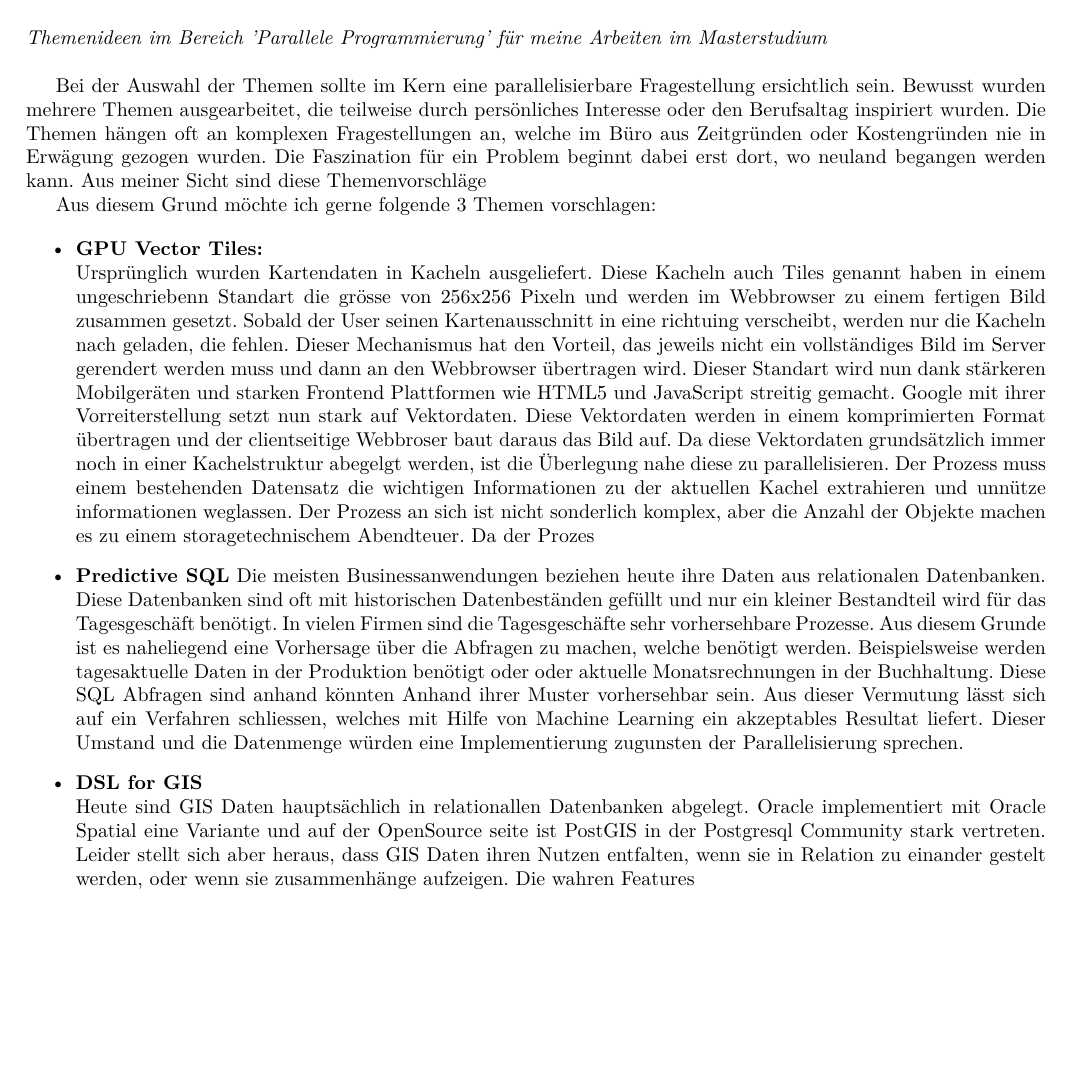
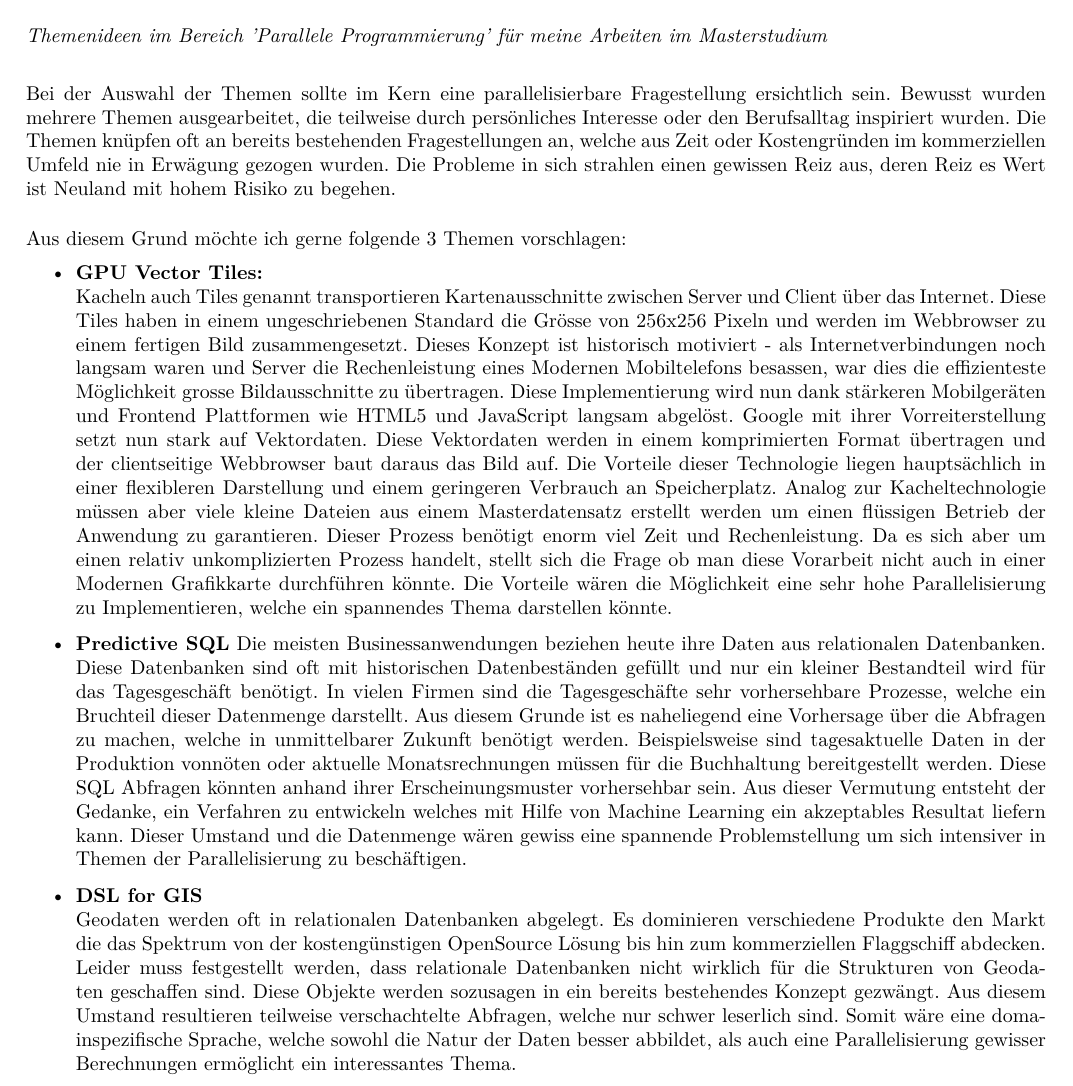
Before and after one commit to Styp/HSR_MSc_Admission, a LaTeX document (abstract/abstract.tex): part of the page, cut so that both start at the same text, the shorter picture padded with empty space. Compiled offline with pdfLaTeX.

Commit message:
final version of abstract tex

```diff
--- a/abstract/abstract.tex
+++ b/abstract/abstract.tex
@@ -7,11 +7,7 @@
 \usepackage{textcomp}
 \usepackage{lmodern}
 \usepackage{titlesec}
-\usepackage{ngerman} % hiermit werden deutsche Bezeichnungen genutzt und
-                     % die W\"orter werden anhand der neue Rechtschreibung
-		     % automatisch getrennt.
-
-		     \usepackage{blindtext}
+\usepackage{ngerman}
 
 \pagenumbering{gobble}% Remove page numbers (and reset to 1)
 
@@ -23,23 +19,21 @@
 \begin{document}
 \section*{Abstract}
 \textit{Themenideen im Bereich 'Parallele Programmierung' für meine Arbeiten im Masterstudium} \\
-
-Bei der Auswahl der Themen sollte im Kern eine parallelisierbare Fragestellung ersichtlich sein. Bewusst wurden mehrere Themen ausgearbeitet, die teilweise durch persönliches Interesse oder den Berufsaltag inspiriert wurden. Die Themen hängen oft an komplexen Fragestellungen an, welche im Büro aus Zeitgründen oder Kostengründen nie in Erwägung gezogen wurden. Die Faszination für ein Problem beginnt dabei erst dort, wo neuland begangen werden kann. Aus meiner Sicht sind diese Themenvorschläge
-
+\vspace{5pt} \\
+Bei der Auswahl der Themen sollte im Kern eine parallelisierbare Fragestellung ersichtlich sein. Bewusst wurden mehrere Themen ausgearbeitet, die teilweise durch persönliches Interesse oder den Berufsalltag inspiriert wurden. Die Themen knüpfen oft an bereits bestehenden Fragestellungen an, welche aus Zeit oder Kostengründen im kommerziellen Umfeld nie in Erwägung gezogen wurden. Die Probleme in sich strahlen einen gewissen Reiz aus, deren Reiz es Wert ist Neuland mit hohem Risiko zu begehen. \\
+\vspace{1pt} \\
 Aus diesem Grund möchte ich gerne folgende 3 Themen vorschlagen:
-
 \begin{itemize}
 	\item{\textbf{GPU Vector Tiles:} \\
-	Ursprünglich wurden Kartendaten in Kacheln ausgeliefert. Diese Kacheln auch Tiles genannt haben in einem ungeschriebenn Standart die grösse von 256x256 Pixeln und werden im Webbrowser zu einem fertigen Bild zusammen gesetzt. Sobald der User seinen Kartenausschnitt in eine richtuing verscheibt, werden nur die Kacheln nach geladen, die fehlen. Dieser Mechanismus hat den Vorteil, das jeweils nicht ein vollständiges Bild im Server gerendert werden muss und dann an den Webbrowser übertragen wird. Dieser Standart wird nun dank stärkeren Mobilgeräten und starken Frontend Plattformen wie HTML5 und JavaScript streitig gemacht. Google mit ihrer Vorreiterstellung setzt nun stark auf Vektordaten. Diese Vektordaten werden in einem komprimierten Format übertragen und der clientseitige Webbroser baut daraus das Bild auf.
-	Da diese Vektordaten grundsätzlich immer noch in einer Kachelstruktur abegelgt werden, ist die Überlegung nahe diese zu parallelisieren. Der Prozess muss einem bestehenden Datensatz die wichtigen Informationen zu der aktuellen Kachel extrahieren und unnütze informationen weglassen. Der Prozess an sich ist nicht sonderlich komplex, aber die Anzahl der Objekte machen es zu einem storagetechnischem Abendteuer. Da der Prozes
+	 Kacheln auch Tiles genannt transportieren Kartenausschnitte zwischen Server und Client über das Internet. Diese Tiles haben in einem ungeschriebenen Standard die Grösse von 256x256 Pixeln und werden im Webbrowser zu einem fertigen Bild zusammengesetzt. Dieses Konzept ist historisch motiviert - als Internetverbindungen noch langsam waren und Server die Rechenleistung eines Modernen Mobiltelefons besassen, war dies die effizienteste Möglichkeit grosse Bildausschnitte zu übertragen. Diese Implementierung wird nun dank stärkeren Mobilgeräten und Frontend Plattformen wie HTML5 und JavaScript langsam abgelöst. Google mit ihrer Vorreiterstellung setzt nun stark auf Vektordaten. Diese Vektordaten werden in einem komprimierten Format übertragen und der clientseitige Webbrowser baut daraus das Bild auf. Die Vorteile dieser Technologie liegen hauptsächlich in einer flexibleren Darstellung und einem geringeren Verbrauch an Speicherplatz. Analog zur Kacheltechnologie müssen aber viele kleine Dateien aus einem Masterdatensatz erstellt werden um einen flüssigen Betrieb der Anwendung zu garantieren. Dieser Prozess benötigt enorm viel Zeit und Rechenleistung. Da es sich aber um einen relativ unkomplizierten Prozess handelt, stellt sich die Frage ob man diese Vorarbeit nicht auch in einer Modernen Grafikkarte durchführen könnte. Die Vorteile wären die Möglichkeit eine sehr hohe Parallelisierung zu Implementieren, welche ein spannendes Thema darstellen könnte.
 	}
 
 	\item{\textbf{Predictive SQL}
-	Die meisten Businessanwendungen beziehen heute ihre Daten aus relationalen Datenbanken. Diese Datenbanken sind oft mit historischen Datenbeständen gefüllt und nur ein kleiner Bestandteil wird für das Tagesgeschäft benötigt. In vielen Firmen sind die Tagesgeschäfte sehr vorhersehbare Prozesse. Aus diesem Grunde ist es naheliegend eine Vorhersage über die Abfragen zu machen, welche benötigt werden. Beispielsweise werden tagesaktuelle Daten in der Produktion benötigt oder oder aktuelle Monatsrechnungen in der Buchhaltung. Diese SQL Abfragen sind anhand könnten Anhand ihrer Muster vorhersehbar sein. Aus dieser Vermutung lässt sich auf ein Verfahren schliessen, welches mit Hilfe von Machine Learning ein akzeptables Resultat liefert. Dieser Umstand und die Datenmenge würden eine Implementierung zugunsten der Parallelisierung sprechen.
+	Die meisten Businessanwendungen beziehen heute ihre Daten aus relationalen Datenbanken. Diese Datenbanken sind oft mit historischen Datenbeständen gefüllt und nur ein kleiner Bestandteil wird für das Tagesgeschäft benötigt. In vielen Firmen sind die Tagesgeschäfte sehr vorhersehbare Prozesse, welche ein Bruchteil dieser Datenmenge darstellt. Aus diesem Grunde ist es naheliegend eine Vorhersage über die Abfragen zu machen, welche in unmittelbarer Zukunft benötigt werden. Beispielsweise sind tagesaktuelle Daten in der Produktion vonnöten oder aktuelle Monatsrechnungen müssen für die Buchhaltung bereitgestellt werden. Diese SQL Abfragen könnten anhand ihrer Erscheinungsmuster vorhersehbar sein. Aus dieser Vermutung entsteht der Gedanke, ein Verfahren zu entwickeln welches mit Hilfe von Machine Learning ein akzeptables Resultat liefern kann. Dieser Umstand und die Datenmenge wären gewiss eine spannende Problemstellung um sich intensiver in Themen der Parallelisierung zu beschäftigen.
 	}
 
 	\item{\textbf{DSL for GIS} \\
-	Heute sind GIS Daten hauptsächlich in relationallen Datenbanken abgelegt. Oracle implementiert mit Oracle Spatial eine Variante und auf der OpenSource seite ist PostGIS in der Postgresql Community stark vertreten. Leider stellt sich aber heraus, dass GIS Daten ihren Nutzen entfalten, wenn sie in Relation zu einander gestelt werden, oder wenn sie zusammenhänge aufzeigen. Die wahren Features
+	Geodaten werden oft in relationalen Datenbanken abgelegt. Es dominieren verschiedene Produkte den Markt die das Spektrum von der kostengünstigen OpenSource Lösung bis hin zum kommerziellen Flaggschiff abdecken. Leider muss festgestellt werden, dass relationale Datenbanken nicht wirklich für die Strukturen von Geodaten geschaffen sind. Diese Objekte werden sozusagen in ein bereits bestehendes Konzept gezwängt. Aus diesem Umstand resultieren teilweise verschachtelte Abfragen, welche nur schwer leserlich sind. Somit wäre eine domainspezifische Sprache, welche sowohl die Natur der Daten besser abbildet, als auch eine Parallelisierung gewisser Berechnungen ermöglicht ein interessantes Thema.
 	}
 
 \end{itemize}
```
